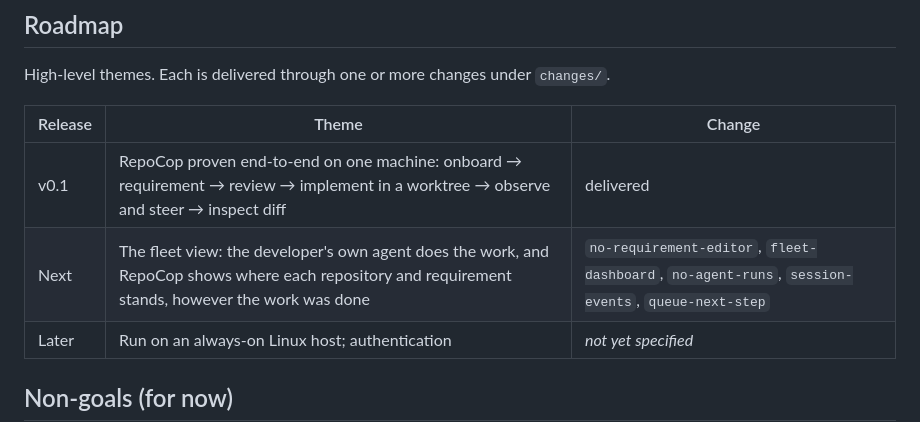
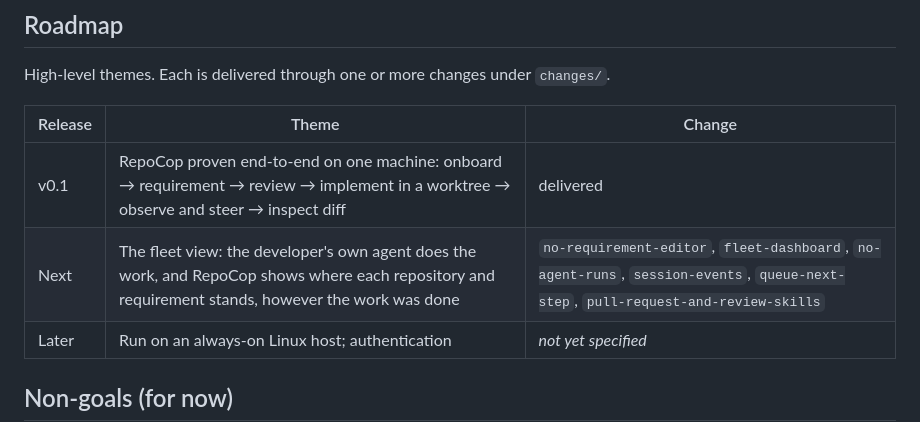
Before and after one commit to eliveikis/repocop, a Markdown page: specs/product.md, the part around the change. Rendered like a GitHub page.

Commit message:
Complete pull-request-and-review-skills
Its design was folded into the architecture's Branch reviews, the template README and the guide to changes while it was built; this adds it to the roadmap's fleet view row and archives the change.

```diff
--- a/specs/product.md
+++ b/specs/product.md
@@ -45,7 +45,7 @@ High-level themes. Each is delivered through one or more changes under `changes/
 | Release | Theme | Change |
 |-----------|-------|--------|
 | v0.1 | RepoCop proven end-to-end on one machine: onboard → requirement → review → implement in a worktree → observe and steer → inspect diff | delivered |
-| Next | The fleet view: the developer's own agent does the work, and RepoCop shows where each repository and requirement stands, however the work was done | `no-requirement-editor`, `fleet-dashboard`, `no-agent-runs`, `session-events`, `queue-next-step` |
+| Next | The fleet view: the developer's own agent does the work, and RepoCop shows where each repository and requirement stands, however the work was done | `no-requirement-editor`, `fleet-dashboard`, `no-agent-runs`, `session-events`, `queue-next-step`, `pull-request-and-review-skills` |
 | Later | Run on an always-on Linux host; authentication | _not yet specified_ |
 
 ## Non-goals (for now)
```
Also changed, not shown: 2 other files.
